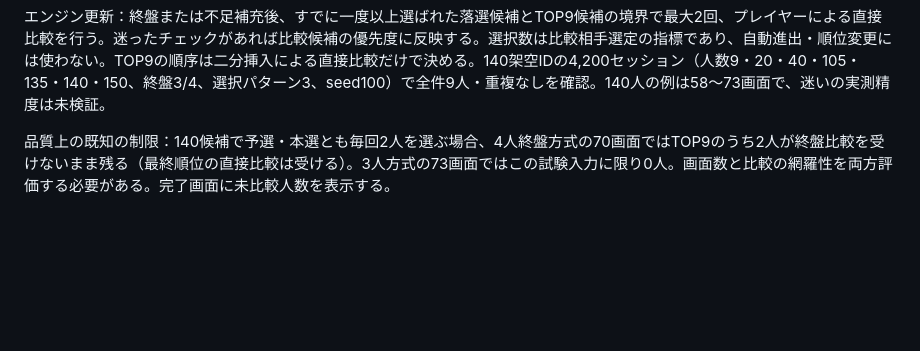
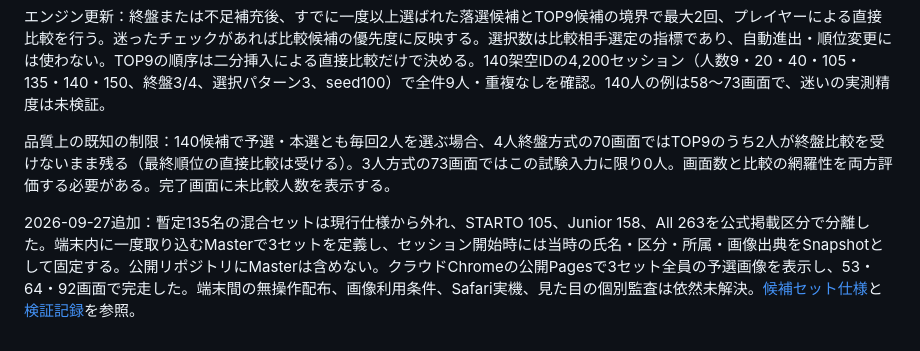
Before and after one commit to nyannko619xxx-oss/-blind-face-select, a Markdown page: ASSET_ARCHITECTURE.md, the part around the change. Drawn GitHub-style; blank space fills up the shorter version.

Commit message:
Record three-set Pages verification: ASSET_ARCHITECTURE.md

```diff
--- a/ASSET_ARCHITECTURE.md
+++ b/ASSET_ARCHITECTURE.md
@@ -48,3 +48,5 @@ STARTO の[公式サイトポリシー](https://starto.jp/s/p/group/detail/sitep
 エンジン更新：終盤または不足補充後、すでに一度以上選ばれた落選候補とTOP9候補の境界で最大2回、プレイヤーによる直接比較を行う。迷ったチェックがあれば比較候補の優先度に反映する。選択数は比較相手選定の指標であり、自動進出・順位変更には使わない。TOP9の順序は二分挿入による直接比較だけで決める。140架空IDの4,200セッション（人数9・20・40・105・135・140・150、終盤3/4、選択パターン3、seed100）で全件9人・重複なしを確認。140人の例は58〜73画面で、迷いの実測精度は未検証。
 
 品質上の既知の制限：140候補で予選・本選とも毎回2人を選ぶ場合、4人終盤方式の70画面ではTOP9のうち2人が終盤比較を受けないまま残る（最終順位の直接比較は受ける）。3人方式の73画面ではこの試験入力に限り0人。画面数と比較の網羅性を両方評価する必要がある。完了画面に未比較人数を表示する。
+
+2026-09-27追加：暫定135名の混合セットは現行仕様から外れ、STARTO 105、Junior 158、All 263を公式掲載区分で分離した。端末内に一度取り込むMasterで3セットを定義し、セッション開始時には当時の氏名・区分・所属・画像出典をSnapshotとして固定する。公開リポジトリにMasterは含めない。クラウドChromeの公開Pagesで3セット全員の予選画像を表示し、53・64・92画面で完走した。端末間の無操作配布、画像利用条件、Safari実機、見た目の個別監査は依然未解決。[候補セット仕様](CANDIDATE_SETS.md)と[検証記録](VERIFICATION.md)を参照。
```
